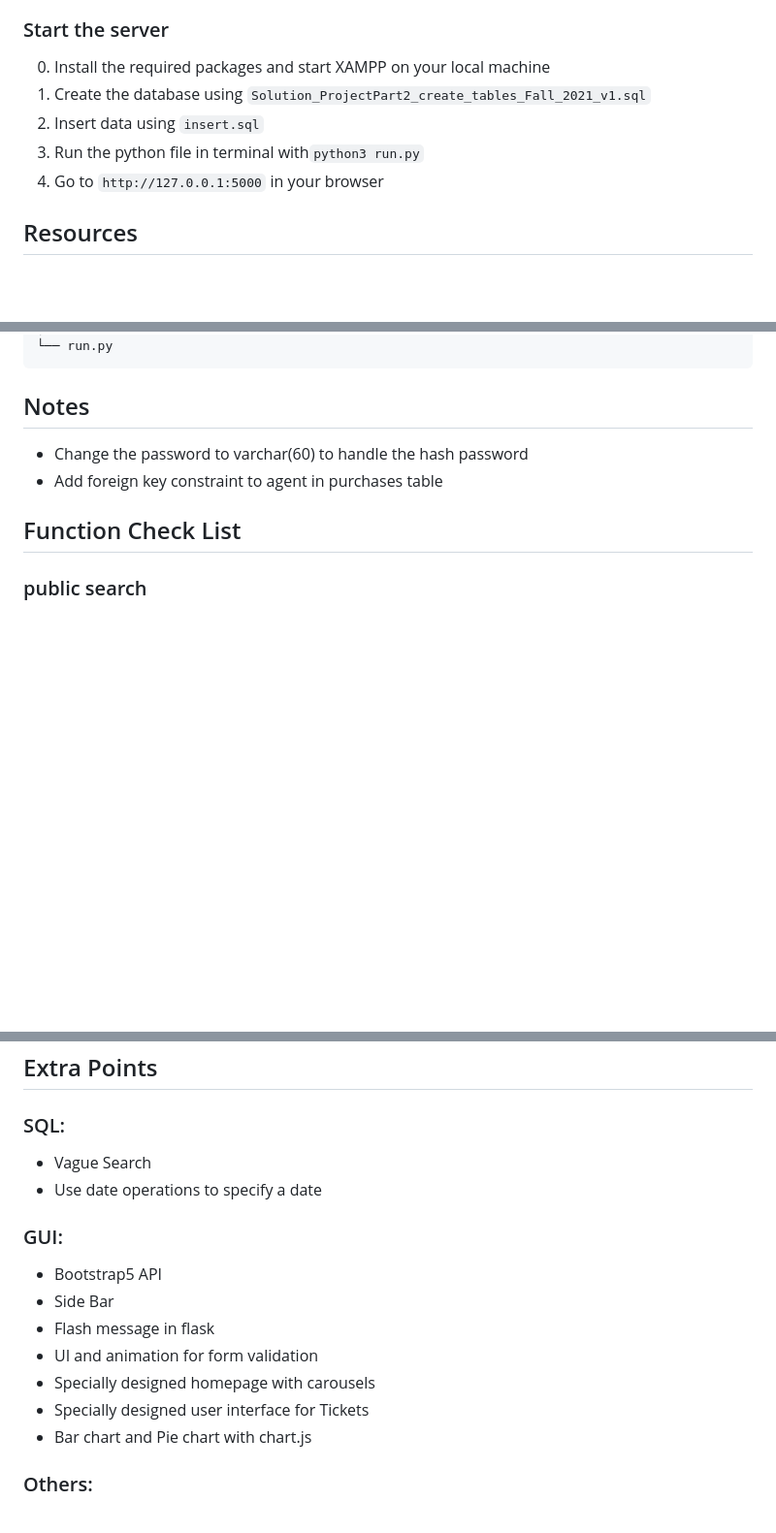
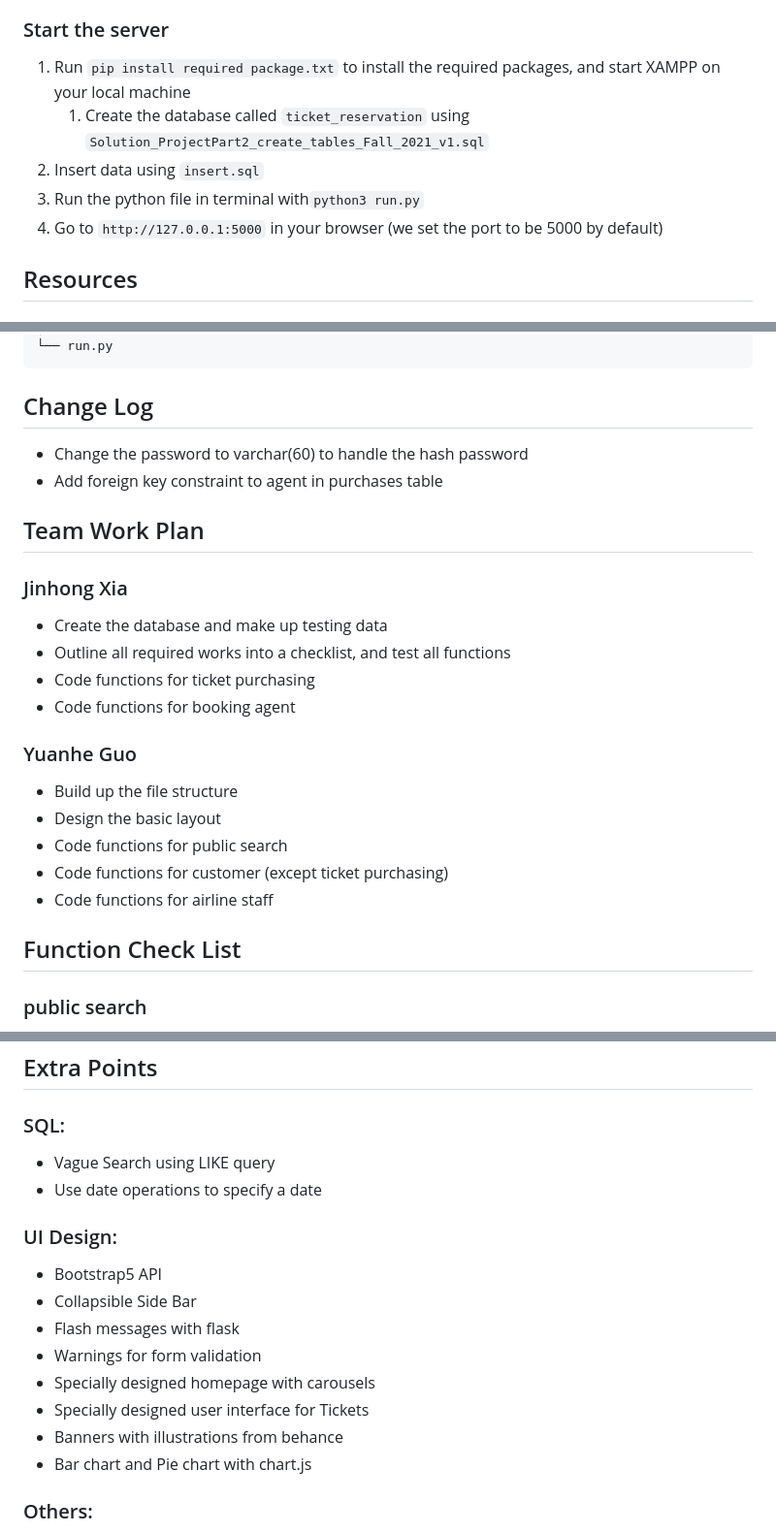
Before and after one commit to Jaacky-Huaang/Databases_Project, a Markdown page: README.md, 3 parts joined by grey strips. Shown at 97% size. Rendered like a GitHub page; blank space fills up the shorter version.

````diff
--- a/README.md
+++ b/README.md
@@ -11,11 +11,11 @@
 * python-dateutil
 
 ### Start the server
-0. Install the required packages and start XAMPP on your local machine
-1. Create the database using ``Solution_ProjectPart2_create_tables_Fall_2021_v1.sql``
+1. Run ``pip install required package.txt`` to install the required packages, and start XAMPP on your local machine
+    1. Create the database called ``ticket_reservation`` using ``Solution_ProjectPart2_create_tables_Fall_2021_v1.sql``
 2. Insert data using ``insert.sql``
 3. Run the python file in terminal with``python3 run.py``
-4. Go to ``http://127.0.0.1:5000`` in your browser
+4. Go to ``http://127.0.0.1:5000`` in your browser (we set the port to be 5000 by default)
 
 ## Resources
 ### A Simple Flask Tutorial by Corey Schafer
@@ -97,9 +97,22 @@
 └── run.py
 ```
 
-## Notes
+## Change Log
 * Change the password to varchar(60) to handle the hash password
 * Add foreign key constraint to agent in purchases table
+
+## Team Work Plan
+### Jinhong Xia
+* Create the database and make up testing data
+* Outline all required works into a checklist, and test all functions
+* Code functions for ticket purchasing
+* Code functions for booking agent
+### Yuanhe Guo
+* Build up the file structure
+* Design the basic layout
+* Code functions for public search
+* Code functions for customer (except ticket purchasing)
+* Code functions for airline staff
 
 ## Function Check List
 ### public search
@@ -149,16 +162,17 @@
 
 ## Extra Points
 ### SQL:
-* Vague Search
+* Vague Search using LIKE query
 * Use date operations to specify a date
 
-### GUI:
+### UI Design:
 * Bootstrap5 API
-* Side Bar
-* Flash message in flask
-* UI and animation for form validation
+* Collapsible Side Bar
+* Flash messages with flask
+* Warnings for form validation
 * Specially designed homepage with carousels
 * Specially designed user interface for Tickets
+* Banners with illustrations from behance
 * Bar chart and Pie chart with chart.js
 
 ### Others:
````
